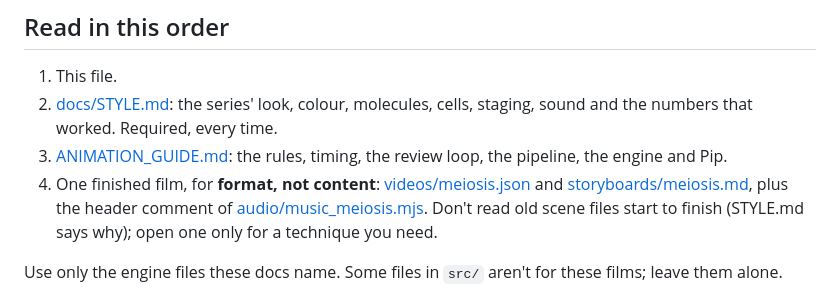
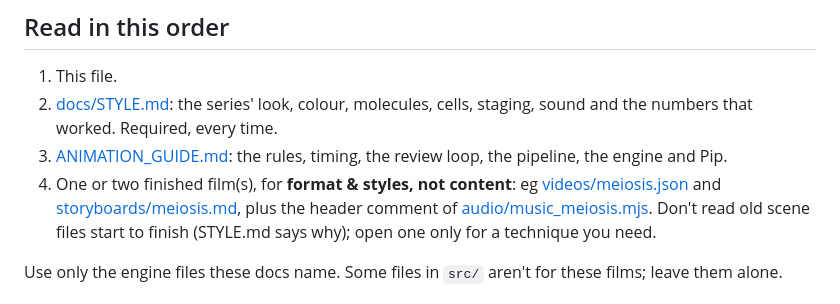
Before and after one commit to c-jeremy/cjeremy-labs, a Markdown page: docs/STUDIO.md, the part around one of its changes. Rendered like a GitHub page.

```diff
--- a/docs/STUDIO.md
+++ b/docs/STUDIO.md
@@ -27,7 +27,7 @@ language), do what they ask.
 2. [docs/STYLE.md](STYLE.md): the series' look, colour, molecules, cells, staging, sound and the numbers that worked.
    Required, every time.
 3. [ANIMATION_GUIDE.md](../ANIMATION_GUIDE.md): the rules, timing, the review loop, the pipeline, the engine and Pip.
-4. One finished film, for **format, not content**: [videos/meiosis.json](../videos/meiosis.json) and
+4. One or two finished film(s), for **format & styles, not content**: eg [videos/meiosis.json](../videos/meiosis.json) and
    [storyboards/meiosis.md](../storyboards/meiosis.md), plus the header comment of [audio/music_meiosis.mjs](../audio/music_meiosis.mjs).
    Don't read old scene files start to finish (STYLE.md says why); open one only for a technique you need.
 
```
Also changed, not shown: other parts of docs/STUDIO.md (+1 -2 lines), CLAUDE.md (added, +3 -0 lines), docs/PIP.md (+5 -3 lines).
